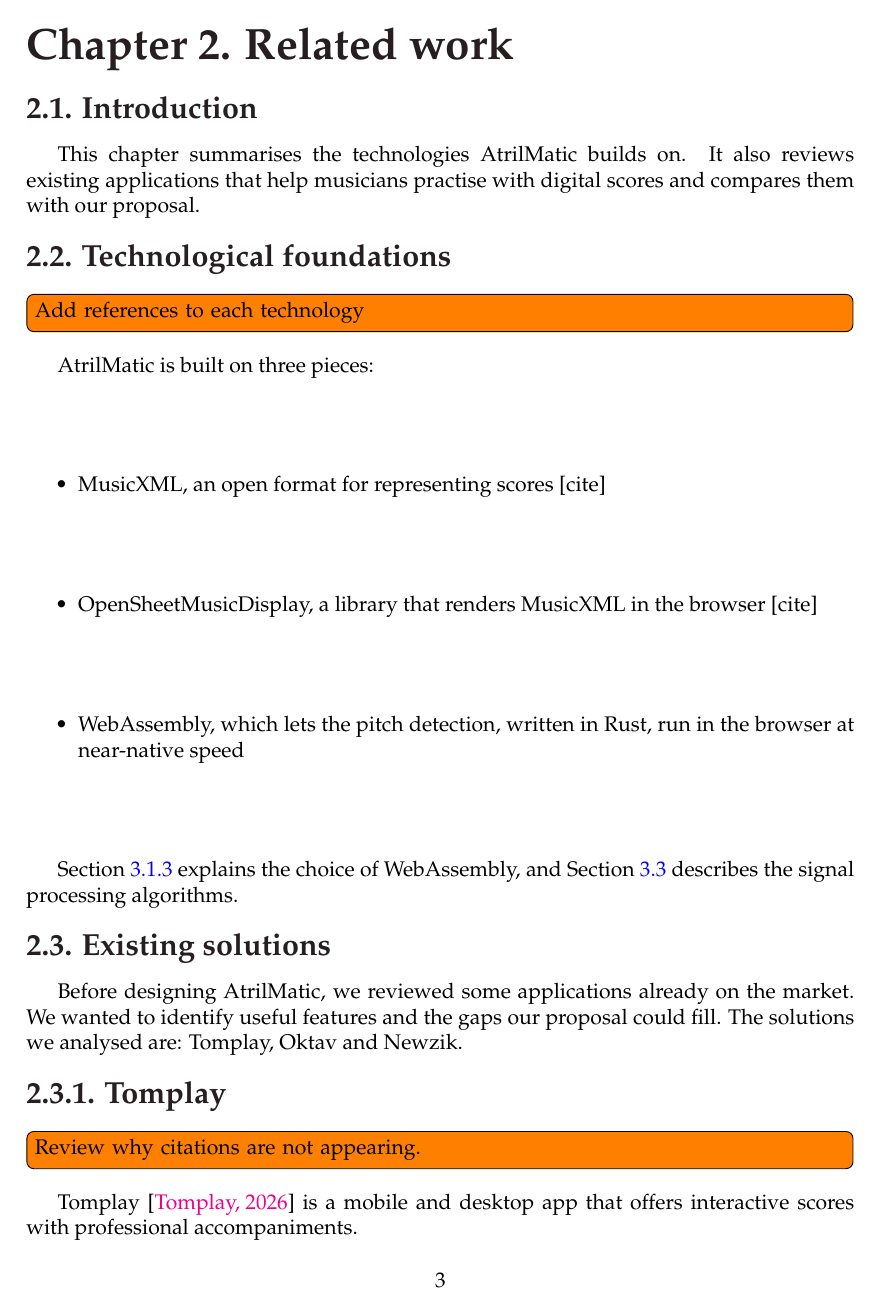
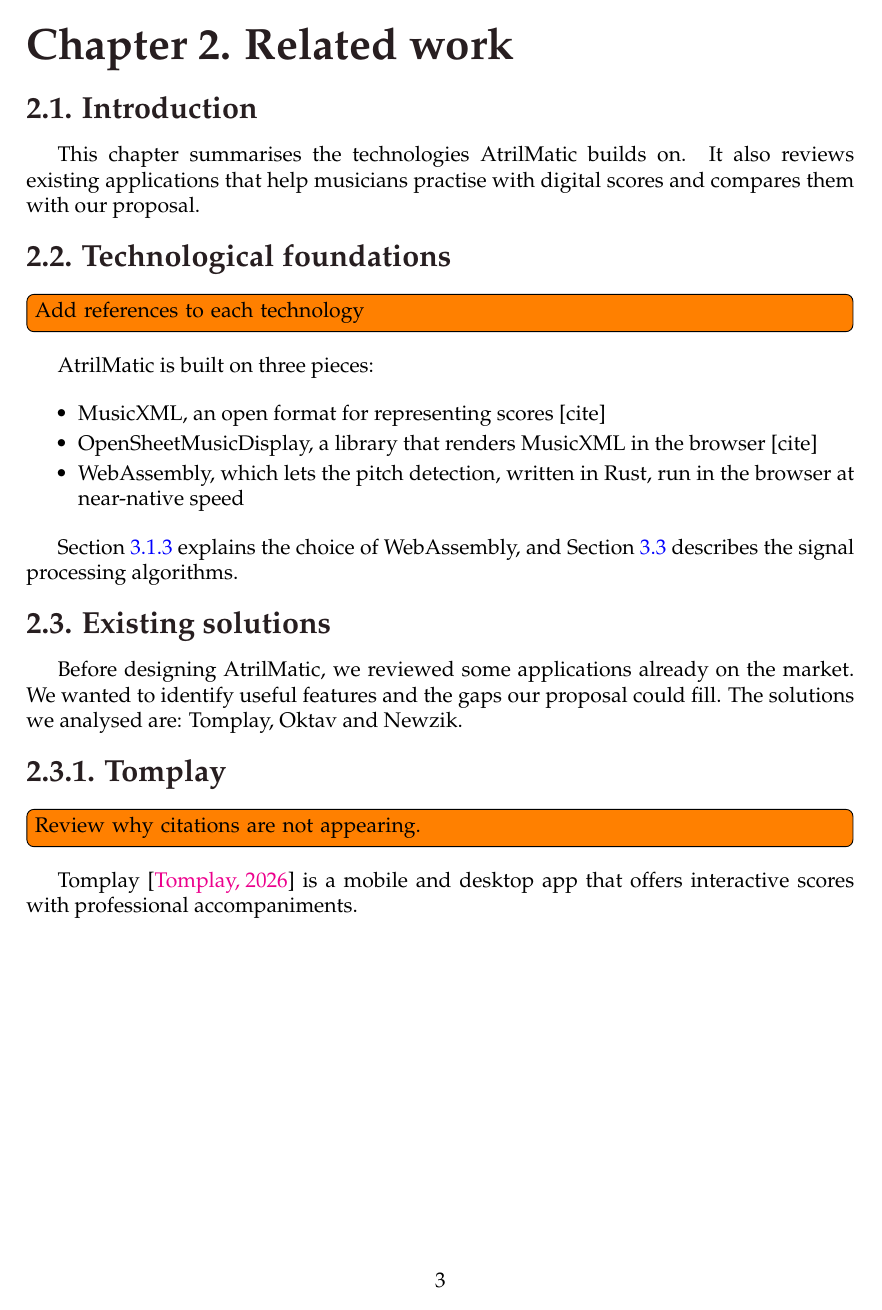
Before and after one commit to Eleee28/Atril-Matic-memoria, a LaTeX thesis (main.tex): page 9 of 29. Compiled offline with pdfLaTeX.

Commit message:
fix bullet point spacing

```diff
--- a/main.tex
+++ b/main.tex
@@ -7,6 +7,11 @@
 \usepackage{array}
 \usepackage{tabularx}
 \usepackage{pdfpages}
+
+\raggedbottom % El espacio sobrante queda en blanco al final de la pagina y no se reparte entre los bullets
+
+\usepackage{enumitem}
+\setlist{itemsep=0.2em, parsep=0pt, topsep=0.4em} % mismo espaciado para todas las listas
 
 \selectlanguage{english}
 
```
Also changed, not shown: Capitulos/capitulo04.tex (+1 -1 lines).
